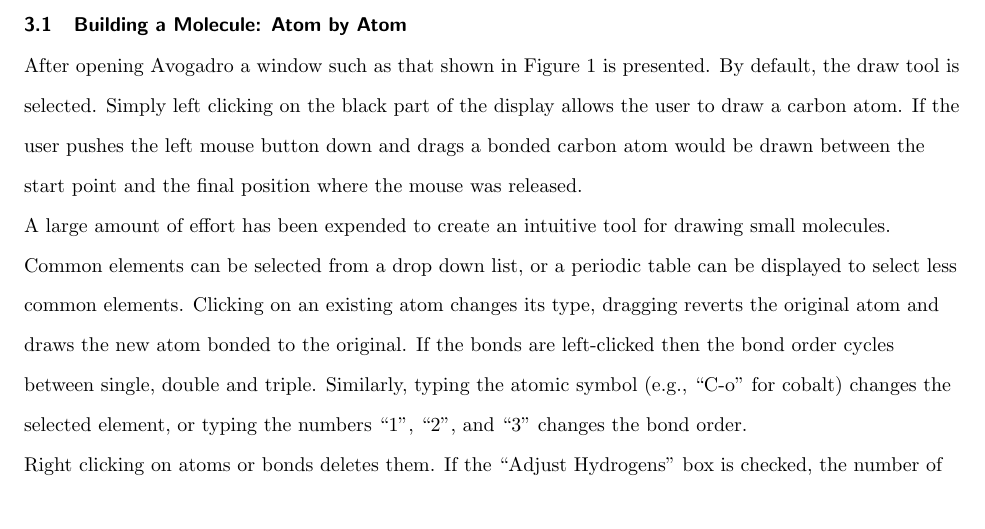
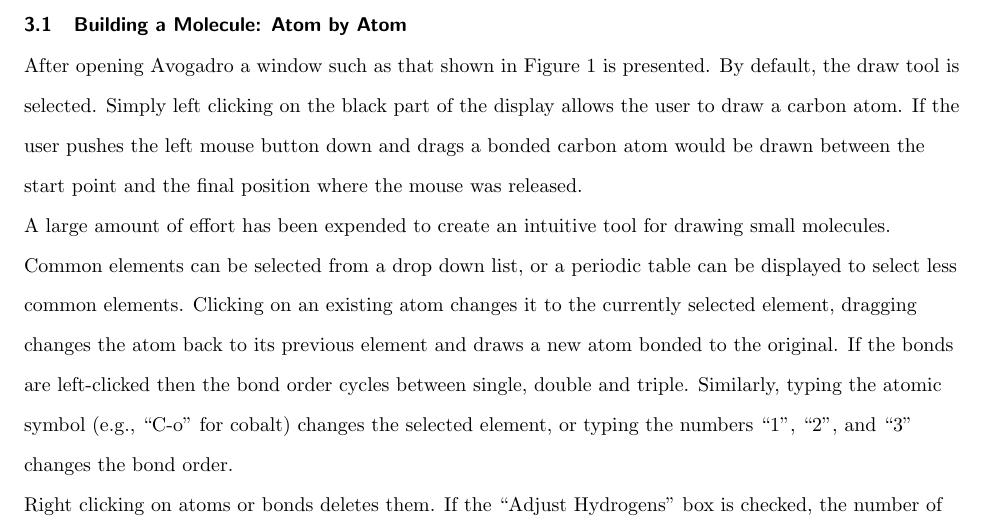
Before and after one commit to avogadropaper/avogadropaper, a LaTeX document (AvogadroPaper/AvogadroPaper.tex): part of page 5 of 24, cut so that both start at the same text. Compiled offline with pdfLaTeX; a missing bibliography style is replaced by a similar one.

Commit message:
Clarify language for draw tool behavior.

```diff
--- a/AvogadroPaper/AvogadroPaper.tex
+++ b/AvogadroPaper/AvogadroPaper.tex
@@ -314,8 +314,9 @@
 A large amount of effort has been expended to create an intuitive tool for
 drawing small molecules. Common elements can be selected from a drop down list,
 or a periodic table can be displayed to select less common elements. Clicking on
-an existing atom changes its type, dragging reverts the original atom and draws
-the new atom bonded to the original. If the bonds are left-clicked then the bond
+an existing atom changes it to the currently selected element,
+dragging changes the atom back to its previous element and draws
+a new atom bonded to the original. If the bonds are left-clicked then the bond
 order cycles between single, double and triple. Similarly, typing the
 atomic symbol (e.g., ``C-o'' for cobalt) changes the selected element,
 or typing the numbers ``1'', ``2'', and ``3'' changes the bond order.
```
Also changed, not shown: AvogadroPaper/AvogadroPaper.pdf.
